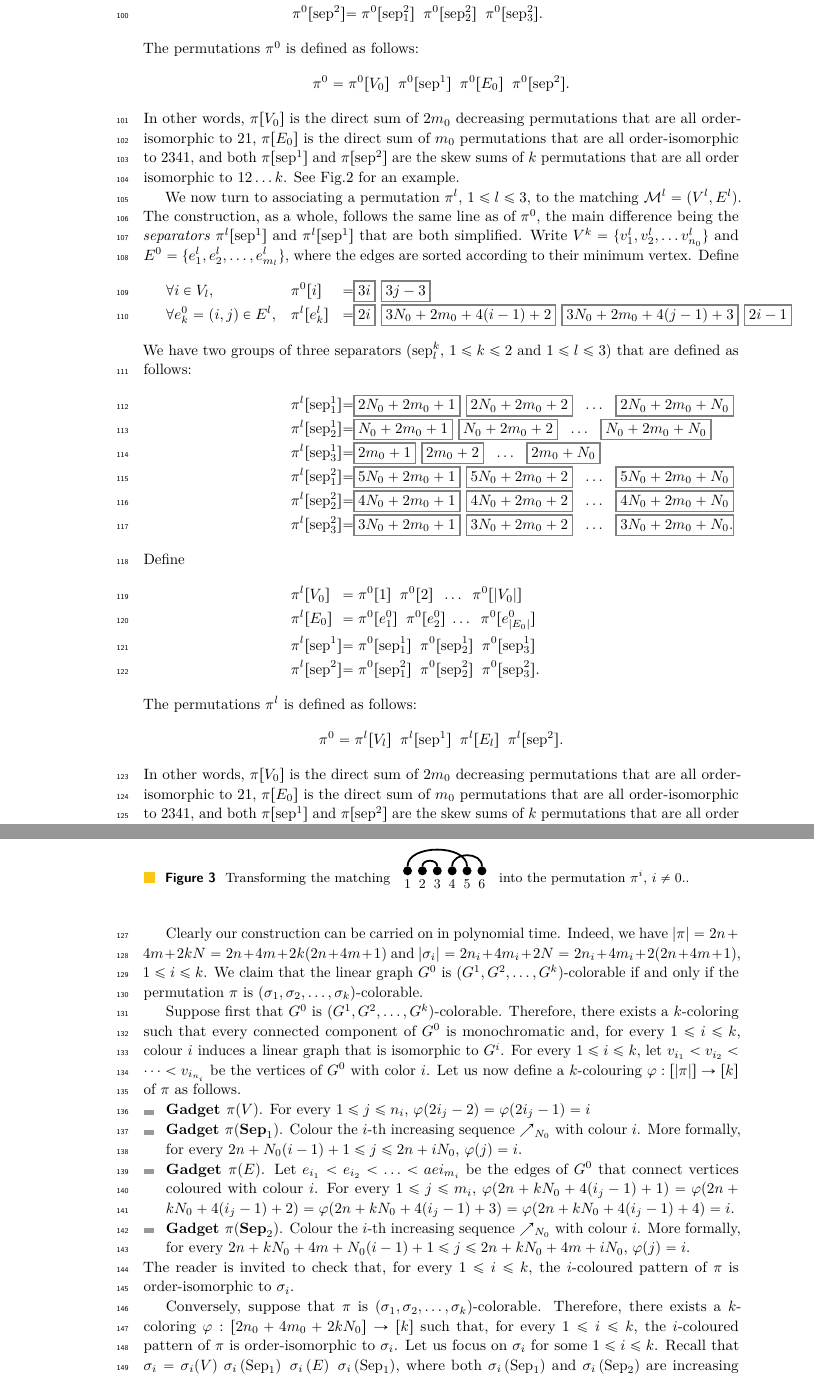
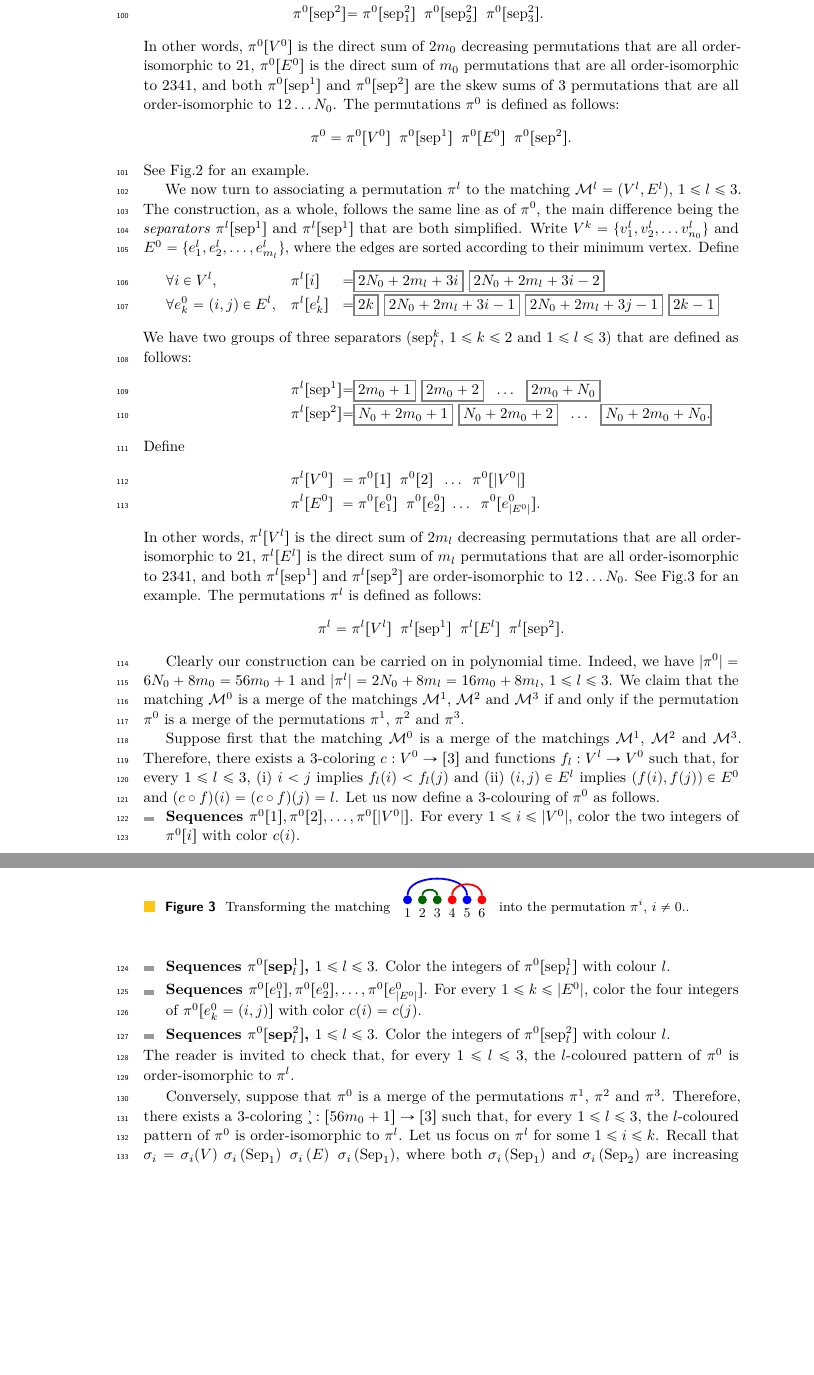
Before and after one commit to vialette/publication-coloring-permutation, a LaTeX paper (main.tex, which reads section4.tex): two parts of pages 4 and 6 of 10 before the commit and two parts of pages 4 and 6 of 9 after it, joined at a grey line, cut so that both start at the same text, the shorter picture padded with empty space. Compiled offline with pdfLaTeX.

Commit message:
Section 4.

```diff
--- a/main.tex
+++ b/main.tex
@@ -72,13 +72,13 @@
       vertex/.style = {circle, fill, minimum size=6pt,inner sep=0pt, outer sep=0pt},
     ]
     % vertices
-    \foreach \x in {1,...,6}
-      \node [vertex,label=below:${\x}$] (vM0\x) at (\x,0) {};
+    \foreach \x/\c in {1/blue,2/black!60!green,3/black!60!green,4/red,5/blue,6/red}
+      \node [vertex,label=below:${\x}$,\c,fill=\c] (vM0\x) at (\x,0) {};
 
     % esges
-    \draw [edge] (vM01.north) ..controls ($(vM01.north) + (0,1.5)$) and ($(vM05.north) + (0,1.5)$) .. (vM05.north);
-    \draw [edge] (vM02.north) ..controls ($(vM02.north) + (0,0.5)$) and ($(vM03.north) + (0,0.5)$) .. (vM03.north);
-    \draw [edge] (vM04.north) ..controls ($(vM04.north) + (0,1.0)$) and ($(vM06.north) + (0,1.0)$) .. (vM06.north);
+    \draw [edge, blue] (vM01.north) ..controls ($(vM01.north) + (0,1.5)$) and ($(vM05.north) + (0,1.5)$) .. (vM05.north);
+    \draw [edge, black!60!green] (vM02.north) ..controls ($(vM02.north) + (0,0.5)$) and ($(vM03.north) + (0,0.5)$) .. (vM03.north);
+    \draw [edge, red] (vM04.north) ..controls ($(vM04.north) + (0,1.0)$) and ($(vM06.north) + (0,1.0)$) .. (vM06.north);
   \end{tikzpicture}
 }
 
--- a/section4.tex
+++ b/section4.tex
@@ -55,23 +56,23 @@ We show how to transform matching merges to permutation merges.
     &&\quad&
     \pi^0[\text{sep}^{2}] &=&\; \pi^0[\text{sep}^{2}_{1}] \;\; \pi^0[\text{sep}^{2}_{2}] \;\; \pi^0[\text{sep}^{2}_{3}]\text{.}
   \end{alignat*}
+  In other words,
+  $\pi^0[V^0]$ is the direct sum of $2m_0$ decreasing permutations
+  that are all order-isomorphic to $21$,
+  $\pi^0[E^0]$ is the direct sum of $m_0$ permutations that are all
+  order-isomorphic to $2341$, and
+  both $\pi^0[\text{sep}^{1}]$ and $\pi^0[\text{sep}^{2}]$ are the skew sums
+  of $3$ permutations that are all order-isomorphic to $12 \dots N_0$.
   The permutations $\pi^0$ is defined as follows:
   $$
-  \pi^0 = \pi^0[V_0] \;\; \pi^0[\text{sep}^{1}] \;\; \pi^0[E_0] \;\; \pi^0[\text{sep}^{2}]\text{.}
+  \pi^0 = \pi^0[V^0] \;\; \pi^0[\text{sep}^{1}] \;\; \pi^0[E^0] \;\; \pi^0[\text{sep}^{2}]\text{.}
   $$
-  In other words,
-  $\pi[V_0]$ is the direct sum of $2m_0$ decreasing permutations
-  that are all order-isomorphic to $21$,
-  $\pi[E_0]$ is the direct sum of $m_0$ permutations that are all
-  order-isomorphic to $2341$, and
-  both $\pi[\text{sep}^{1}]$ and $\pi[\text{sep}^{2}]$ are the skew sums
-  of $k$ permutations that are all order isomorphic to $12 \dots k$.
   See Fig.\ref{fig:example-merge-permutation-pi0} for an example.
 
   \input{figures/example-merge-permutation-pi0}
 
-  We now turn to associating a permutation $\pi^l$, $1 \leq l \leq 3$,
-  to the matching $\mathcal{M}^l = (V^l, E^l)$.
+  We now turn to associating a permutation $\pi^l$
+  to the matching $\mathcal{M}^l = (V^l, E^l)$, $1 \leq l \leq 3$.
   The construction, as a whole, follows the same line as of $\pi^0$,
   the main difference being the \emph{separators}
   $\pi^l[\text{sep}^{1}]$ and
@@ -80,100 +81,76 @@ We show how to transform matching merges to permutation merges.
   $E^0 = \{e^l_1, e^l_2, \dots, e^l_{m_l} \}$, where the edges are sorted according to their minimum vertex.
   Define
   \begin{alignat*}{3}
-    &\forall i \in V_l,
+    &\forall i \in V^l,
     &\quad&
-    \pi^0[i] &=&\; \BOXED{l i fst}{3i} \quad \BOXED{l i snd}{3j-3} \\
+    \pi^l[i] &=&\; \BOXED{l i fst}{2N_0 + 2m_l + 3i} \quad \BOXED{l i snd}{2N_0 + 2m_l + 3i - 2} \\
     &\forall e^0_k = (i,j) \in E^l,
     &\quad&
-    \pi^l[e^l_k] &=&\; \BOXED{l e fst}{2i} \quad \BOXED{l e i}{3N_0 + 2m_0 + 4(i-1) + 2} \quad \BOXED{l e j}{3N_0 + 2m_0 +4(j-1) + 3} \quad \BOXED{l e snd}{2i - 1} \\
+    \pi^l[e^l_k] &=&\; \BOXED{l e fst}{2k} \quad \BOXED{l e i}{2N_0 + 2m_l + 3i - 1} \quad \BOXED{l e j}{2N_0 + 2m_l + 3j - 1} \quad \BOXED{l e snd}{2k - 1} \\
     \intertext{We have two groups of three separators
     ($\text{sep}^{k}_{l}$, $1 \leq k \leq 2$ and $1 \leq l \leq 3$) that are defined as follows:}
     &&\quad&
-    \pi^l[\text{sep}^{1}_{1}] &=&\; \BOXED{l sep 1 1 1}{2N_0 + 2m_0 + 1} \quad \BOXED{l sep 1 1 2}{2N_0 + 2m_0 + 2} \quad \dots \quad \BOXED{l sep 1 1 N0}{2N_0 + 2m_0 + N_0} \\
+    \pi^l[\text{sep}^{1}] &=&\; \BOXED{l sep 1 1}{2m_0 + 1} \quad \BOXED{l sep 1 2}{2m_0 + 2} \quad \dots \quad \BOXED{l sep 1 N0}{2m_0 + N_0} \\
     &&\quad&
-    \pi^l[\text{sep}^{1}_{2}] &=&\; \BOXED{l sep 1 2 1}{N_0 + 2m_0 + 1} \quad \BOXED{l sep 1 2 2}{N_0 + 2m_0 + 2} \quad \dots \quad \BOXED{l sep 1 2 N0}{N_0 + 2m_0 + N_0} \\
-    &&\quad&
-    \pi^l[\text{sep}^{1}_{3}] &=&\; \BOXED{l sep 1 3 1}{2m_0 + 1} \quad \BOXED{l sep 1 3 2}{2m_0 + 2} \quad \dots \quad \BOXED{l sep 1 3 N0}{2m_0 + N_0} \\
-    &&\quad&
-    \pi^l[\text{sep}^{2}_{1}] &=&\; \BOXED{l sep 2 1 1}{5N_0 + 2m_0 + 1} \quad \BOXED{l sep 2 1 2}{5N_0 + 2m_0 + 2} \quad \dots \quad \BOXED{l sep 2 1 N0}{5N_0 + 2m_0 + N_0} \\
-    &&\quad&
-    \pi^l[\text{sep}^{2}_{2}] &=&\; \BOXED{l sep 2 2 1}{4N_0 + 2m_0 + 1} \quad \BOXED{l sep 2 2 2}{4N_0 + 2m_0 + 2} \quad \dots \quad \BOXED{l sep 2 2 N0}{4N_0 + 2m_0 + N_0} \\
-    &&\quad&
-    \pi^l[\text{sep}^{2}_{3}] &=&\; \BOXED{l sep 2 3 1}{3N_0 + 2m_0 + 1} \quad \BOXED{l sep 2 3 2}{3N_0 + 2m_0 + 2} \quad \dots \quad \BOXED{l sep 2 3 N0}{3N_0 + 2m_0 + N_0}\text{.}
+    \pi^l[\text{sep}^{2}] &=&\; \BOXED{l sep 2 1}{N_0 + 2m_0 + 1} \quad \BOXED{l sep 2 2}{N_0 + 2m_0 + 2} \quad \dots \quad \BOXED{l sep 2 N0}{N_0 + 2m_0 + N_0}\text{.} \\
     \intertext{Define}
     &&\quad&
-    \pi^l[V_0] &=&\; \pi^0[1] \;\; \pi^0[2] \;\; \dots \;\; \pi^0[|V_0|] \\
+    \pi^l[V^0] &=&\; \pi^0[1] \;\; \pi^0[2] \;\; \dots \;\; \pi^0[|V^0|] \\
     &&\quad&
-    \pi^l[E_0] &=&\; \pi^0[e^0_1] \;\; \pi^0[e^0_2] \; \dots \;\; \pi^0[e^0_{|E_0|}] \\
-    &&\quad&
-    \pi^l[\text{sep}^{1}] &=&\; \pi^0[\text{sep}^{1}_{1}] \;\; \pi^0[\text{sep}^{1}_{2}] \;\; \pi^0[\text{sep}^{1}_{3}] \\
-    &&\quad&
-    \pi^l[\text{sep}^{2}] &=&\; \pi^0[\text{sep}^{2}_{1}] \;\; \pi^0[\text{sep}^{2}_{2}] \;\; \pi^0[\text{sep}^{2}_{3}]\text{.}
+    \pi^l[E^0] &=&\; \pi^0[e^0_1] \;\; \pi^0[e^0_2] \; \dots \;\; \pi^0[e^0_{|E^0|}]\text{.}
   \end{alignat*}
+  In other words,
+  $\pi^l[V^l]$ is the direct sum of $2m_l$ decreasing permutations
+  that are all order-isomorphic to $21$,
+  $\pi^l[E^l]$ is the direct sum of $m_l$ permutations that are all
+  order-isomorphic to $2341$, and
+  both $\pi^l[\text{sep}^{1}]$ and $\pi^l[\text{sep}^{2}]$ are order-isomorphic to $12 \dots N_0$.
+  See Fig.\ref{fig:example-merge-permutation-pi1} for an example.
   The permutations $\pi^l$ is defined as follows:
   $$
-  \pi^0 = \pi^l[V_l] \;\; \pi^l[\text{sep}^{1}] \;\; \pi^l[E_l] \;\; \pi^l[\text{sep}^{2}]\text{.}
+  \pi^l = \pi^l[V^l] \;\; \pi^l[\text{sep}^{1}] \;\; \pi^l[E^l] \;\; \pi^l[\text{sep}^{2}]\text{.}
   $$
-  In other words,
-  $\pi[V_0]$ is the direct sum of $2m_0$ decreasing permutations
-  that are all order-isomorphic to $21$,
-  $\pi[E_0]$ is the direct sum of $m_0$ permutations that are all
-  order-isomorphic to $2341$, and
-  both $\pi[\text{sep}^{1}]$ and $\pi[\text{sep}^{2}]$ are the skew sums
-  of $k$ permutations that are all order isomorphic to $12 \dots k$.
-  See Fig.\ref{fig:example-merge-permutation-pi1} for an example.
 
   \input{figures/example-merge-permutation-pi1}
 
-
   Clearly our construction can be carried on in polynomial time.
   Indeed, we have
-  $|\pi| = 2n + 4m + 2kN = 2n + 4m + 2k(2n+4m+1)$
+  $|\pi^0| = 6N_0 + 8m_0 = 56m_0 + 1$
   and
-  $|\sigma_i| = 2n_i + 4m_i + 2N = 2n_i + 4m_i + 2(2n+4m+1)$,
-  $1 \leq i \leq k$.
-  We claim that the linear graph $G^0$ is
-  $(G^1, G^2, \dots, G^k)$-colorable
+  $|\pi^l| = 2N_0 + 8m_l = 16m_0 + 8m_l$,
+  $1 \leq l \leq 3$.
+  We claim that the matching $\mathcal{M}^0$ is a merge of the matchings
+  $\mathcal{M}^1$, $\mathcal{M}^2$ and $\mathcal{M}^3$
   if and only if the permutation
-  $\pi$ is $(\sigma_1, \sigma_2, \dots, \sigma_k)$-colorable.
+  $\pi^0$ is a merge of the permutations $\pi^1$, $\pi^2$ and $\pi^3$.
 
-  Suppose first that $G^0$ is $(G^1, G^2, \dots, G^k)$-colorable.
-  Therefore, there exists a $k$-coloring such that
-  every connected component of $G^0$ is monochromatic and,
-  for every $1 \leq i \leq k$, colour $i$ induces a linear graph that is
-  isomorphic to $G^i$.
-  For every $1 \leq i \leq k$,
-  let $v_{i_1}< v_{i_2} < \dots < v_{i_{n_i}}$ be the vertices of $G^0$ with color $i$.
-  Let us now define a $k$-colouring $\varphi: [|\pi|] \to [k]$ of $\pi$ as follows.
+  Suppose first
+  that the matching $\mathcal{M}^0$ is a merge of the matchings
+  $\mathcal{M}^1$, $\mathcal{M}^2$ and $\mathcal{M}^3$.
+  Therefore, there exists a $3$-coloring $c : V^0 \to [3]$
+  and functions $f_l : V^l \to V^0$ such that, for every $1 \leq l \leq 3$,
+  (i) $i < j$ implies $f_l(i) < f_l(j)$ and
+  (ii) $(i, j) \in E^l$ implies $(f(i), f(j)) \in E^0$ and $(c \circ f)(i) = (c \circ f)(j) = l$.
+  Let us now define a $3$-colouring of $\pi^0$ as follows.
   \begin{itemize}
-    \item \textbf{Gadget $\pi(V)$}.
-    For every $1 \leq j \leq n_i$,
-    $\varphi(2i_j-2) = \varphi(2i_j-1) = i$
-    \item \textbf{Gadget $\pi(\text{Sep}_1)$}.
-    Colour the $i$-th increasing sequence $\nearrow_{N_0}$ with colour $i$.
-    More formally,
-    for every $2n + N_0(i-1) + 1 \leq j \leq 2n + iN_0$,
-    $\varphi(j) = i$.
-    \item \textbf{Gadget $\pi(E)$}.
-    Let $e_{i_1} < e_{i_2} < \ldots < ae{i_{m_i}}$ be the edges of $G^0$ that connect
-    vertices coloured with colour $i$.
-    For every $1 \leq j \leq m_i$,
-    $\varphi(2n + kN_0 + 4(i_j-1) + 1) = \varphi(2n + kN_0 + 4(i_j-1) + 2) =
-    \varphi(2n + kN_0 + 4(i_j-1) + 3) = \varphi(2n + kN_0 + 4(i_j-1) + 4) = i$.
-    \item \textbf{Gadget $\pi(\text{Sep}_2)$}.
-    Colour the $i$-th increasing sequence $\nearrow_{N_0}$ with colour $i$.
-    More formally,
-    for every $2n + kN_0 + 4m + N_0(i-1) + 1 \leq j \leq 2n + kN_0 + 4m + iN_0$,
-    $\varphi(j) = i$.
+    \item \textbf{Sequences $\pi^0[1], \pi^0[2], \dots, \pi^0[|V^0|]$}.
+    For every $1 \leq i \leq |V^0|$, color the two integers of $\pi^0[i]$ with color $c(i)$.
+    \item \textbf{Sequences $\pi^0[\text{sep}^{1}_{l}]$, $1 \leq l \leq 3$}.
+    Color the integers of $\pi^0[\text{sep}^{1}_{l}]$ with colour $l$.
+    \item \textbf{Sequences $\pi^0[e^0_1], \pi^0[e^0_2], \dots, \pi^0[e^0_{|E^0|}]$}.
+    For every $1 \leq k \leq |E^0|$, color the four integers of $\pi^0[e^0_k = (i, j)]$ with color $c(i) = c(j)$.
+    \item \textbf{Sequences $\pi^0[\text{sep}^{2}_{l}]$, $1 \leq l \leq 3$}.
+    Color the integers of $\pi^0[\text{sep}^{2}_{l}]$ with colour $l$.
   \end{itemize}
-  The reader is invited to check that, for every $1 \leq i \leq k$,
-  the $i$-coloured pattern of $\pi$ is order-isomorphic to $\sigma_i$.
+  The reader is invited to check that, for every $1 \leq l \leq 3$,
+  the $l$-coloured pattern of $\pi^0$ is order-isomorphic to $\pi^l$.
 
-  Conversely, suppose that $\pi$ is $(\sigma_1, \sigma_2, \dots, \sigma_k)$-colorable.
-  Therefore, there exists a $k$-coloring $\varphi: [2n_0 + 4m_0 + 2kN_0] \to [k]$
-  such that, for every $1 \leq i \leq k$,
-  the $i$-coloured pattern of $\pi$ is order-isomorphic to $\sigma_i$.
-  Let us focus on $\sigma_i$ for some $1 \leq i \leq k$.
+  Conversely, suppose that
+  $\pi^0$ is a merge of the permutations $\pi^1$, $\pi^2$ and $\pi^3$.
+  Therefore, there exists a $3$-coloring $\c': [56m_0 + 1] \to [3]$
+  such that, for every $1 \leq l \leq 3$,
+  the $l$-coloured pattern of $\pi^0$ is order-isomorphic to $\pi^l$.
+  Let us focus on $\pi^l$ for some $1 \leq i \leq k$.
   Recall that
   $\sigma_i =
   \sigma_i(V)   \;
```
Also changed, not shown: figures/example-merge-permutation-pi0.tex (+18 -18 lines), figures/example-merge-permutation-pi1.tex (+2 -2 lines), section2.tex (+11 -11 lines), section4.tex (41 more changed lines).
